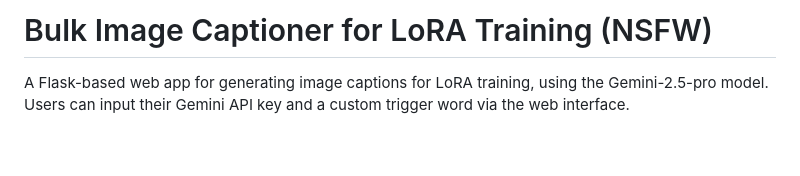
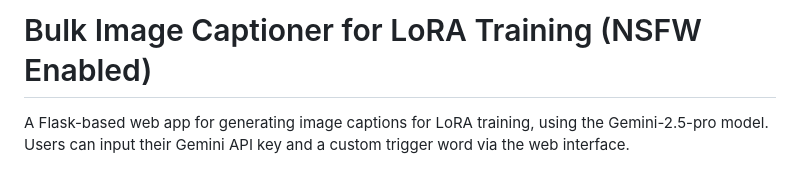
Before and after one commit to CryptoAce85/image-captioner-lora, a Markdown page: README.md, the part around the change. GitHub-like rendering; blank space fills up the shorter version.

```diff
--- a/README.md
+++ b/README.md
@@ -1,4 +1,4 @@
-# Bulk Image Captioner for LoRA Training (NSFW)
+# Bulk Image Captioner for LoRA Training (NSFW Enabled)
 
 
   A Flask-based web app for generating image captions for LoRA training, using the Gemini-2.5-pro model. Users can input their Gemini API key and a custom trigger word via the web interface.
```
